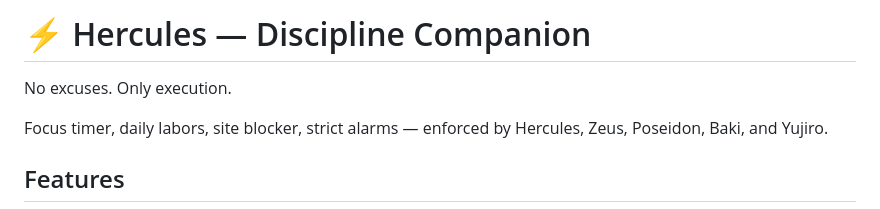
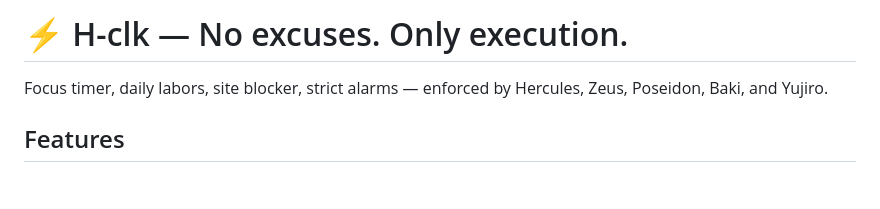
Before and after one commit to taranidhran1206-a11y/hercules-app, a Markdown page: README.md, the part around the change. Rendered like a GitHub page; blank space fills up the shorter version.

```diff
--- a/README.md
+++ b/README.md
@@ -1,6 +1,5 @@
-# ⚡ Hercules — Discipline Companion
+# ⚡ H-clk — No excuses. Only execution.
 
-No excuses. Only execution.
 
 Focus timer, daily labors, site blocker, strict alarms — enforced by Hercules, Zeus, Poseidon, Baki, and Yujiro.
 
```
